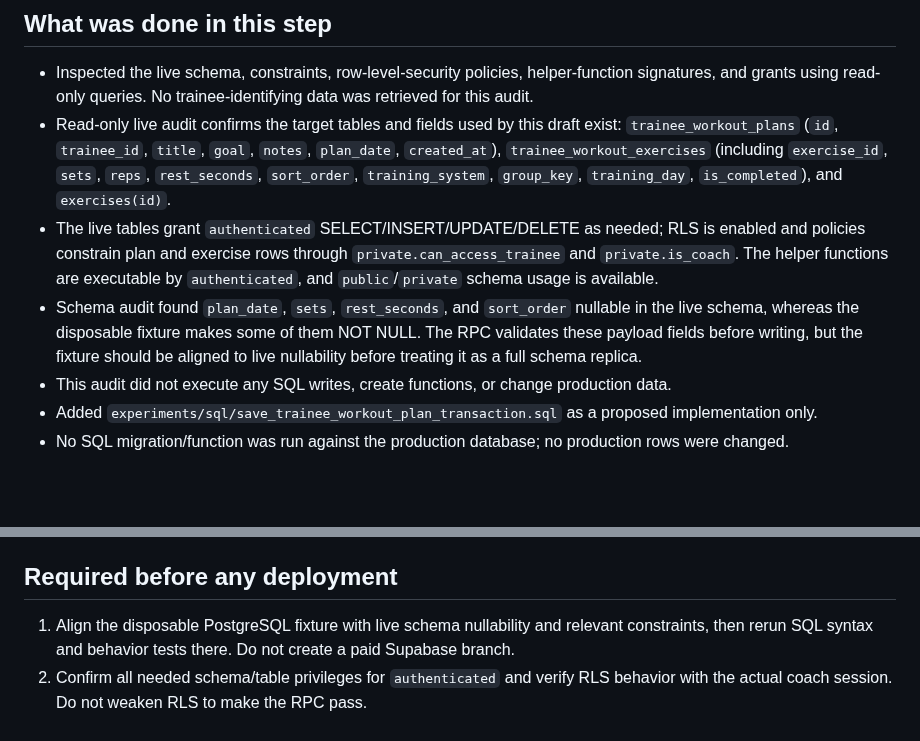
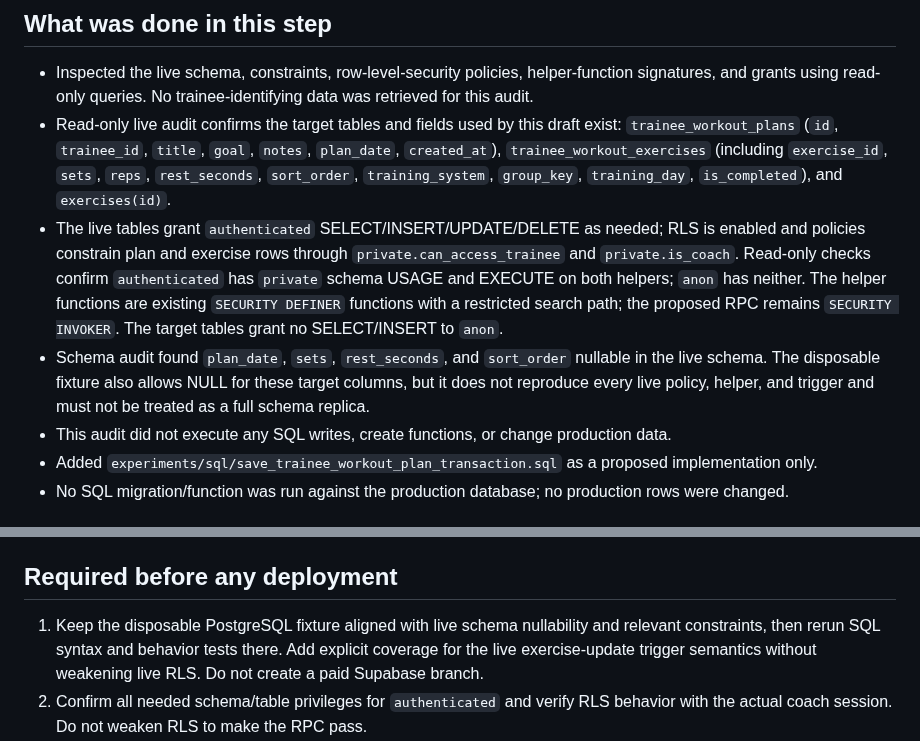
Before and after one commit to mojtabahassanpour6856-eng/fitness-seh-galeh, a Markdown page: experiments/WORKOUT_SAVE_RPC_REVIEW_CHECKLIST.md, 2 parts joined by grey strips. Drawn GitHub-style; blank space fills up the shorter version.

Commit message:
Refresh live grant and schema review checklist

```diff
--- a/experiments/WORKOUT_SAVE_RPC_REVIEW_CHECKLIST.md
+++ b/experiments/WORKOUT_SAVE_RPC_REVIEW_CHECKLIST.md
@@ -6,8 +6,8 @@ Branch: `coach-workout-editor-isolated-preview`.
 ## What was done in this step
 - Inspected the live schema, constraints, row-level-security policies, helper-function signatures, and grants using read-only queries. No trainee-identifying data was retrieved for this audit.
 - Read-only live audit confirms the target tables and fields used by this draft exist: `trainee_workout_plans` (`id`, `trainee_id`, `title`, `goal`, `notes`, `plan_date`, `created_at`), `trainee_workout_exercises` (including `exercise_id`, `sets`, `reps`, `rest_seconds`, `sort_order`, `training_system`, `group_key`, `training_day`, `is_completed`), and `exercises(id)`.
-- The live tables grant `authenticated` SELECT/INSERT/UPDATE/DELETE as needed; RLS is enabled and policies constrain plan and exercise rows through `private.can_access_trainee` and `private.is_coach`. The helper functions are executable by `authenticated`, and `public`/`private` schema usage is available.
-- Schema audit found `plan_date`, `sets`, `rest_seconds`, and `sort_order` nullable in the live schema, whereas the disposable fixture makes some of them NOT NULL. The RPC validates these payload fields before writing, but the fixture should be aligned to live nullability before treating it as a full schema replica.
+- The live tables grant `authenticated` SELECT/INSERT/UPDATE/DELETE as needed; RLS is enabled and policies constrain plan and exercise rows through `private.can_access_trainee` and `private.is_coach`. Read-only checks confirm `authenticated` has `private` schema USAGE and EXECUTE on both helpers; `anon` has neither. The helper functions are existing `SECURITY DEFINER` functions with a restricted search path; the proposed RPC remains `SECURITY INVOKER`. The target tables grant no SELECT/INSERT to `anon`.
+- Schema audit found `plan_date`, `sets`, `rest_seconds`, and `sort_order` nullable in the live schema. The disposable fixture also allows NULL for these target columns, but it does not reproduce every live policy, helper, and trigger and must not be treated as a full schema replica.
 - This audit did not execute any SQL writes, create functions, or change production data.
 - Added `experiments/sql/save_trainee_workout_plan_transaction.sql` as a proposed implementation only.
 - No SQL migration/function was run against the production database; no production rows were changed.
@@ -22,7 +22,7 @@ Branch: `coach-workout-editor-isolated-preview`.
 - Revokes function execution from `PUBLIC` and `anon`, and grants it to `authenticated`.
 
 ## Required before any deployment
-1. Align the disposable PostgreSQL fixture with live schema nullability and relevant constraints, then rerun SQL syntax and behavior tests there. Do not create a paid Supabase branch.
+1. Keep the disposable PostgreSQL fixture aligned with live schema nullability and relevant constraints, then rerun SQL syntax and behavior tests there. Add explicit coverage for the live exercise-update trigger semantics without weakening live RLS. Do not create a paid Supabase branch.
 2. Confirm all needed schema/table privileges for `authenticated` and verify RLS behavior with the actual coach session. Do not weaken RLS to make the RPC pass.
 3. The draft now returns and requires a full plan snapshot (metadata plus ordered exercise-row values) for replacements, and rejects a save if any of those values changed since preview. This guards stale previews even when another code path edits the existing plan. Re-run the disposable PostgreSQL integration suite after any change.
 4. Automated disposable PostgreSQL tests cover: new plan; replacement; stale snapshot; invalid exercise id; non-coach caller; inaccessible/invalid trainee; empty and oversized exercise arrays; duplicate sort order; and forced failure during exercise insert with rollback. A separate two-session CI script checks that simultaneous saves using the same snapshot yield exactly one success and reject the stale save. These tests run only against the disposable PostgreSQL service, not production.
```
